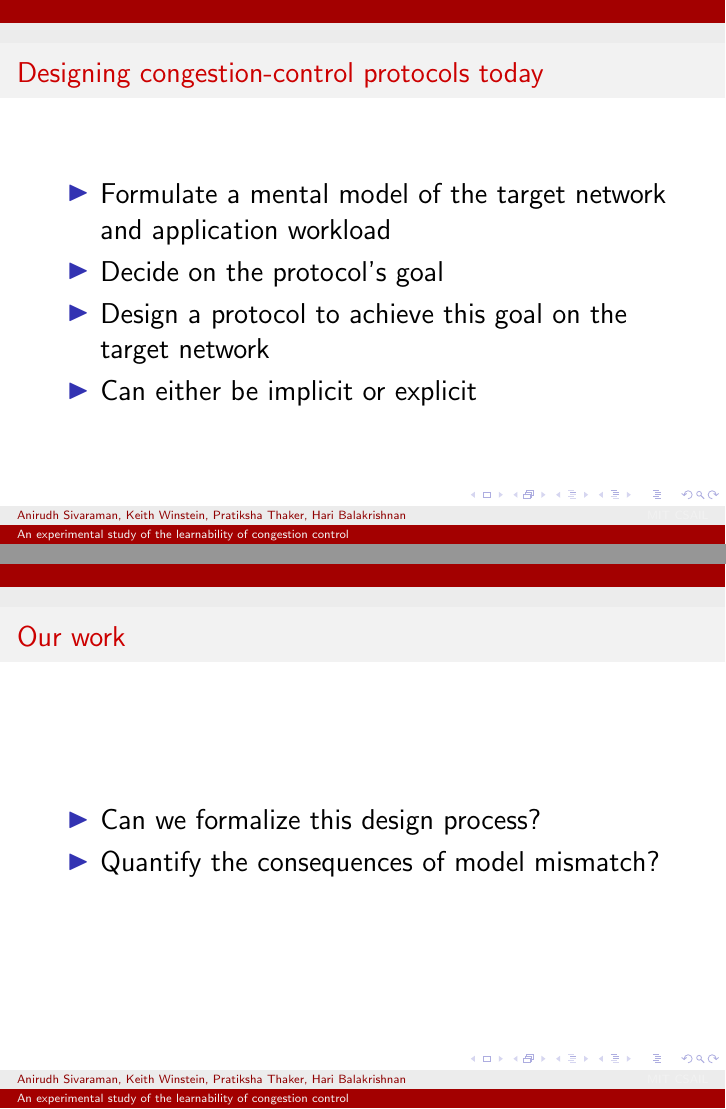
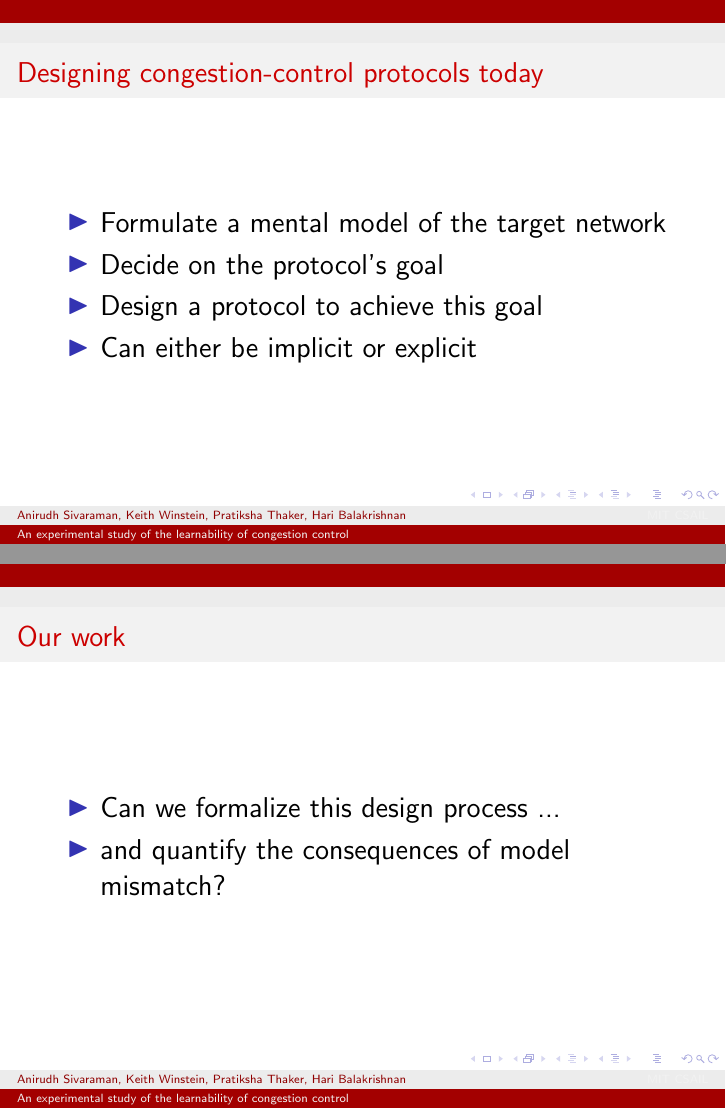
Before and after one commit to anirudhSK/learnability-talk, LaTeX slides (learnability.tex): pages 2 and 4 of 51 before the commit and pages 6 and 9 of 56 after it, joined at a grey line. Compiled offline with pdfLaTeX.

Commit message:
Animate a few slides

```diff
--- a/learnability.tex
+++ b/learnability.tex
@@ -24,7 +24,3 @@
 \begin{frame}
 \frametitle{Designing congestion-control protocols today}
 \begin{itemize}
-\item Formulate a mental model of the target network and application workload
-\item Decide on the protocol's goal
-\item Design a protocol to achieve this goal on the target network
-\item Can either be implicit or explicit
@@ -43,8 +43,8 @@
 \begin{frame}
 \frametitle{Our work}
 \begin{itemize}
-\item Can we formalize this design process?
-\item Quantify the consequences of model mismatch?
+\item<1-> Can we formalize this design process ...
+\item<2-> and quantify the consequences of model mismatch?
 \end{itemize}
 \end{frame}
 
```
Also changed, not shown: caveats.tex (+1 -1 lines), learnability.pdf, learnability.tex (6 more changed lines).
